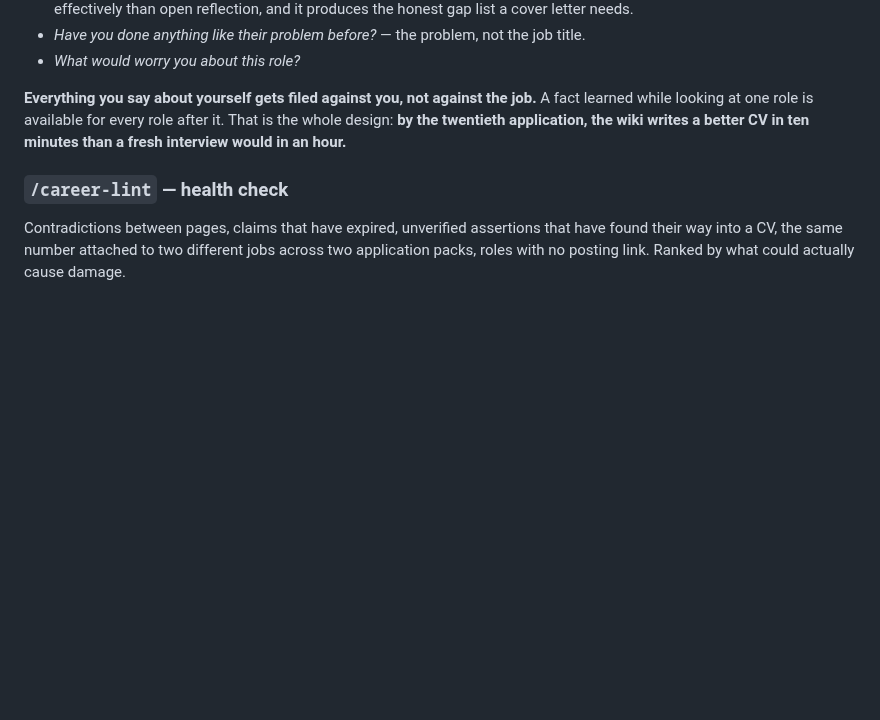
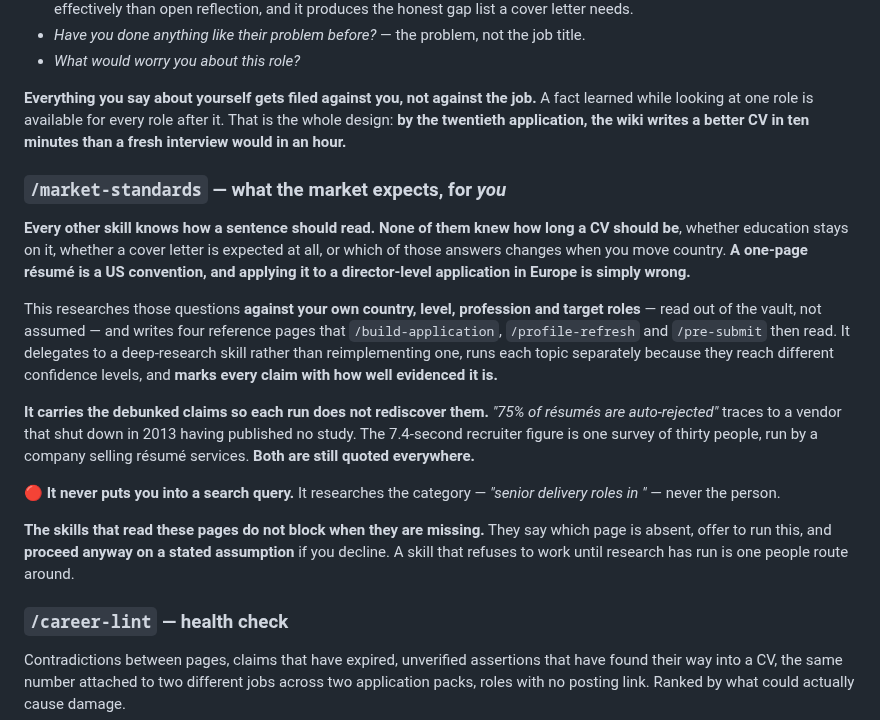
Before and after one commit to sachajackson/career-wiki, a Markdown page: README.md, the part around the change. Drawn GitHub-style; blank space fills up the shorter version.

Commit message:
README had no entry for the market-standards skill
It shipped this morning and the README still described a system that
knows how a sentence should read and nothing about how long a CV should
be. Anyone cloning the repo would have found the skill only by listing
the directory.

The entry leads with the gap rather than the feature, because the gap is
the reason to run it: a one-page resume is a US convention and applying
it to a director-level application in Europe is simply wrong, and until
this runs nothing in the system knows that. It also names the two
debunked claims the skill carries, since those are the most concrete
demonstration that the research is weighted rather than credulous, and
states the privacy rule - the category is researched, never the person.

And it says the gates do not block. That is the design decision most
likely to be misread as an oversight by somebody reading the code later.

Co-Authored-By: Claude Opus 5 <noreply@anthropic.com>

```diff
--- a/README.md
+++ b/README.md
@@ -208,6 +208,30 @@ employer is actually anxious about, score it against your framework, and file a
 looking at one role is available for every role after it. That is the whole design: **by the twentieth
 application, the wiki writes a better CV in ten minutes than a fresh interview would in an hour.**
 
+### `/market-standards` — what the market expects, for *you*
+
+**Every other skill knows how a sentence should read. None of them knew how long a CV should be**, whether
+education stays on it, whether a cover letter is expected at all, or which of those answers changes when you
+move country. **A one-page résumé is a US convention, and applying it to a director-level application in
+Europe is simply wrong.**
+
+This researches those questions **against your own country, level, profession and target roles** — read out
+of the vault, not assumed — and writes four reference pages that `/build-application`, `/profile-refresh` and
+`/pre-submit` then read. It delegates to a deep-research skill rather than reimplementing one, runs each topic
+separately because they reach different confidence levels, and **marks every claim with how well evidenced it
+is.**
+
+**It carries the debunked claims so each run does not rediscover them.** *"75% of résumés are auto-rejected"*
+traces to a vendor that shut down in 2013 having published no study. The 7.4-second recruiter figure is one
+survey of thirty people, run by a company selling résumé services. **Both are still quoted everywhere.**
+
+🔴 **It never puts you into a search query.** It researches the category — *"senior delivery roles in
+<country>"* — never the person.
+
+**The skills that read these pages do not block when they are missing.** They say which page is absent, offer
+to run this, and **proceed anyway on a stated assumption** if you decline. A skill that refuses to work until
+research has run is one people route around.
+
 ### `/career-lint` — health check
 
 Contradictions between pages, claims that have expired, unverified assertions that have found their way
```
